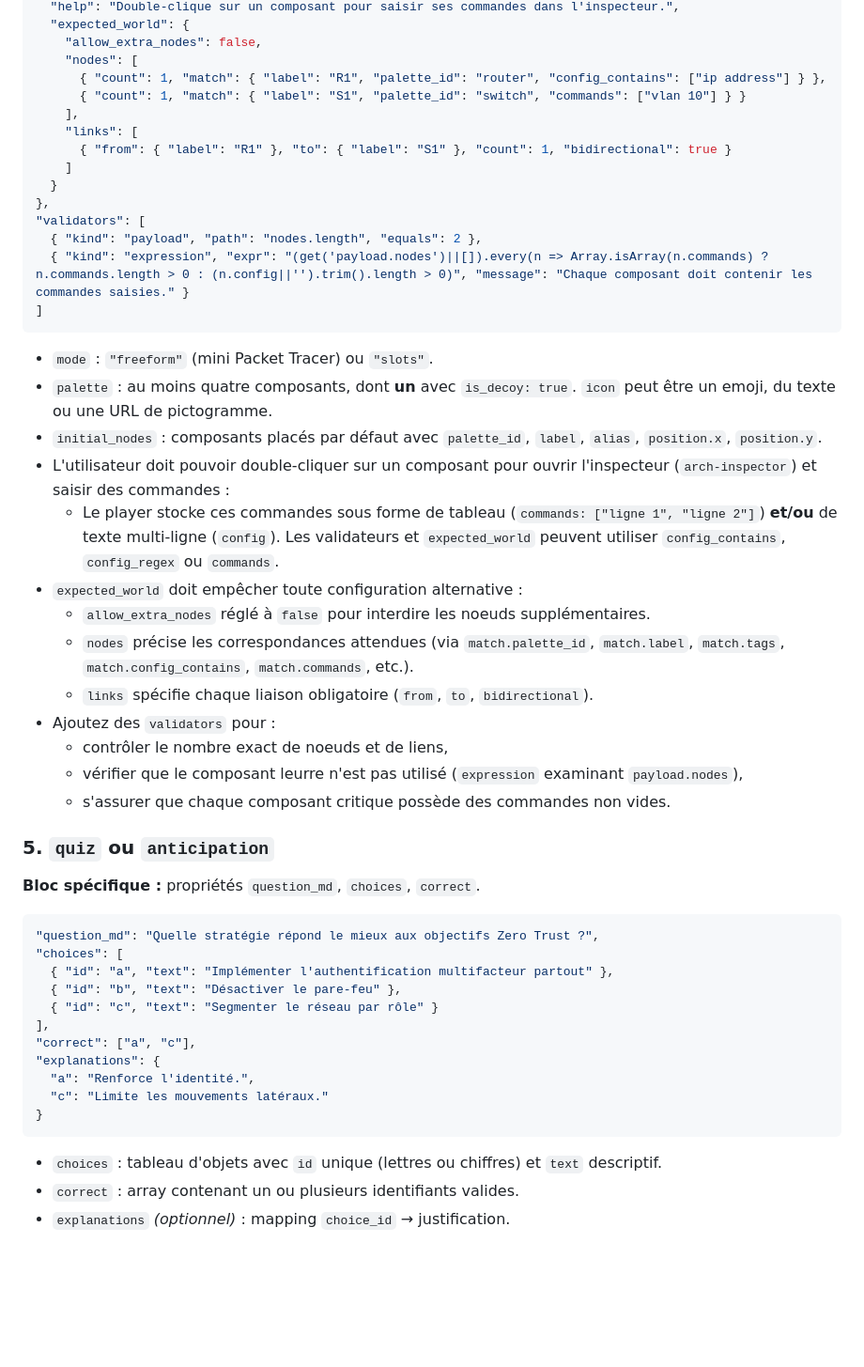
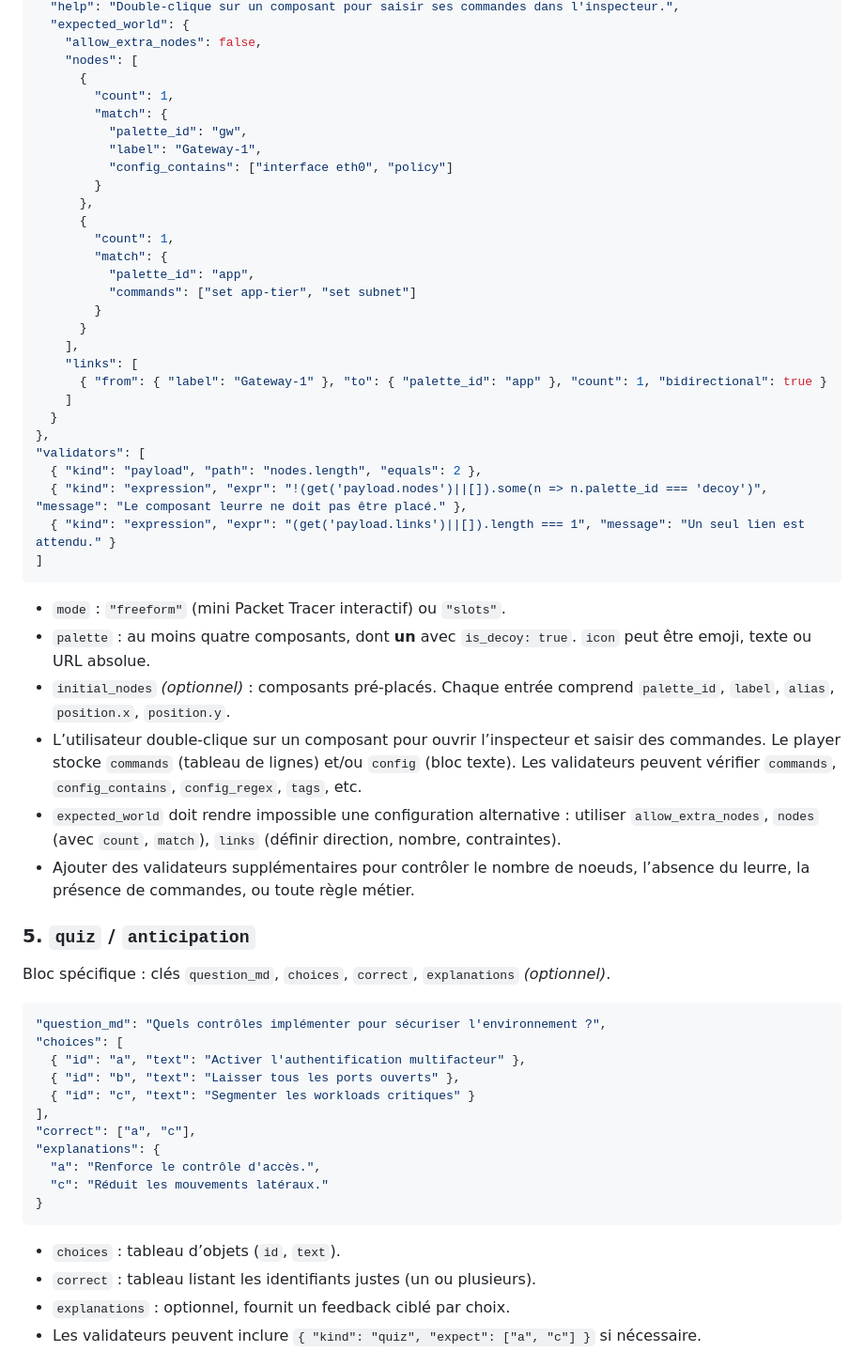
Before and after one commit to benyG/ExbootGen, a Markdown page: docs/lab_generation_prompt.md, the part around one of its changes. Shown at 94% size. Drawn GitHub-style; blank space fills up the shorter version.

````diff
--- a/docs/lab_generation_prompt.md
+++ b/docs/lab_generation_prompt.md
@@ -188,49 +207,57 @@ Chaque entrée de `lab.steps` doit respecter la forme suivante :
   "expected_world": {
     "allow_extra_nodes": false,
     "nodes": [
-      { "count": 1, "match": { "label": "R1", "palette_id": "router", "config_contains": ["ip address"] } },
-      { "count": 1, "match": { "label": "S1", "palette_id": "switch", "commands": ["vlan 10"] } }
+      {
+        "count": 1,
+        "match": {
+          "palette_id": "gw",
+          "label": "Gateway-1",
+          "config_contains": ["interface eth0", "policy"]
+        }
+      },
+      {
+        "count": 1,
+        "match": {
+          "palette_id": "app",
+          "commands": ["set app-tier", "set subnet"]
+        }
+      }
     ],
     "links": [
-      { "from": { "label": "R1" }, "to": { "label": "S1" }, "count": 1, "bidirectional": true }
+      { "from": { "label": "Gateway-1" }, "to": { "palette_id": "app" }, "count": 1, "bidirectional": true }
     ]
   }
 },
 "validators": [
   { "kind": "payload", "path": "nodes.length", "equals": 2 },
-  { "kind": "expression", "expr": "(get('payload.nodes')||[]).every(n => Array.isArray(n.commands) ? n.commands.length > 0 : (n.config||'').trim().length > 0)", "message": "Chaque composant doit contenir les commandes saisies." }
+  { "kind": "expression", "expr": "!(get('payload.nodes')||[]).some(n => n.palette_id === 'decoy')", "message": "Le composant leurre ne doit pas être placé." },
+  { "kind": "expression", "expr": "(get('payload.links')||[]).length === 1", "message": "Un seul lien est attendu." }
 ]
 ```
-- `mode` : `"freeform"` (mini Packet Tracer) ou `"slots"`.
-- `palette` : au moins quatre composants, dont **un** avec `is_decoy: true`. `icon` peut être un emoji, du texte ou une URL de pictogramme.
-- `initial_nodes` : composants placés par défaut avec `palette_id`, `label`, `alias`, `position.x`, `position.y`.
-- L'utilisateur doit pouvoir double-cliquer sur un composant pour ouvrir l'inspecteur (`arch-inspector`) et saisir des commandes :
-  - Le player stocke ces commandes sous forme de tableau (`commands: ["ligne 1", "ligne 2"]`) **et/ou** de texte multi-ligne (`config`). Les validateurs et `expected_world` peuvent utiliser `config_contains`, `config_regex` ou `commands`.
-- `expected_world` doit empêcher toute configuration alternative :
-  - `allow_extra_nodes` réglé à `false` pour interdire les noeuds supplémentaires.
-  - `nodes` précise les correspondances attendues (via `match.palette_id`, `match.label`, `match.tags`, `match.config_contains`, `match.commands`, etc.).
-  - `links` spécifie chaque liaison obligatoire (`from`, `to`, `bidirectional`).
-- Ajoutez des `validators` pour :
-  - contrôler le nombre exact de noeuds et de liens,
-  - vérifier que le composant leurre n'est pas utilisé (`expression` examinant `payload.nodes`),
-  - s'assurer que chaque composant critique possède des commandes non vides.
+- `mode` : `"freeform"` (mini Packet Tracer interactif) ou `"slots"`.
+- `palette` : au moins quatre composants, dont **un** avec `is_decoy: true`. `icon` peut être emoji, texte ou URL absolue.
+- `initial_nodes` *(optionnel)* : composants pré-placés. Chaque entrée comprend `palette_id`, `label`, `alias`, `position.x`, `position.y`.
+- L’utilisateur double-clique sur un composant pour ouvrir l’inspecteur et saisir des commandes. Le player stocke `commands` (tableau de lignes) et/ou `config` (bloc texte). Les validateurs peuvent vérifier `commands`, `config_contains`, `config_regex`, `tags`, etc.
+- `expected_world` doit rendre impossible une configuration alternative : utiliser `allow_extra_nodes`, `nodes` (avec `count`, `match`), `links` (définir direction, nombre, contraintes).
+- Ajouter des validateurs supplémentaires pour contrôler le nombre de noeuds, l’absence du leurre, la présence de commandes, ou toute règle métier.
 
-### 5. `quiz` ou `anticipation`
-**Bloc spécifique :** propriétés `question_md`, `choices`, `correct`.
+### 5. `quiz` / `anticipation`
+Bloc spécifique : clés `question_md`, `choices`, `correct`, `explanations` *(optionnel)*.
 ```json
-"question_md": "Quelle stratégie répond le mieux aux objectifs Zero Trust ?",
+"question_md": "Quels contrôles implémenter pour sécuriser l'environnement ?",
 "choices": [
-  { "id": "a", "text": "Implémenter l'authentification multifacteur partout" },
-  { "id": "b", "text": "Désactiver le pare-feu" },
-  { "id": "c", "text": "Segmenter le réseau par rôle" }
+  { "id": "a", "text": "Activer l'authentification multifacteur" },
+  { "id": "b", "text": "Laisser tous les ports ouverts" },
+  { "id": "c", "text": "Segmenter les workloads critiques" }
 ],
 "correct": ["a", "c"],
 "explanations": {
-  "a": "Renforce l'identité.",
-  "c": "Limite les mouvements latéraux."
+  "a": "Renforce le contrôle d'accès.",
+  "c": "Réduit les mouvements latéraux."
 }
 ```
-- `choices` : tableau d'objets avec `id` unique (lettres ou chiffres) et `text` descriptif.
-- `correct` : array contenant un ou plusieurs identifiants valides.
-- `explanations` *(optionnel)* : mapping `choice_id` → justification.
+- `choices` : tableau d’objets (`id`, `text`).
+- `correct` : tableau listant les identifiants justes (un ou plusieurs).
+- `explanations` : optionnel, fournit un feedback ciblé par choix.
+- Les validateurs peuvent inclure `{ "kind": "quiz", "expect": ["a", "c"] }` si nécessaire.
 
````
Also changed, not shown: other parts of docs/lab_generation_prompt.md (+123 -105 lines).
